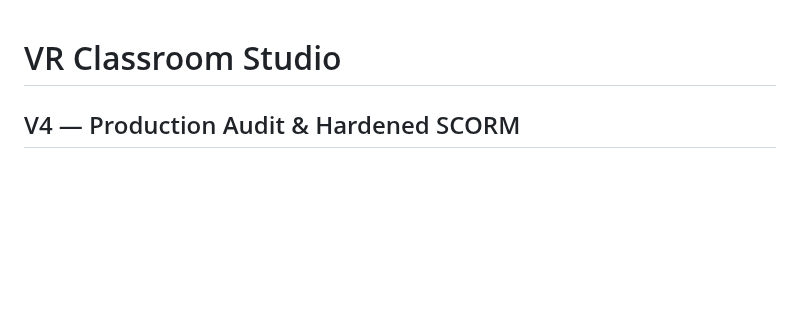
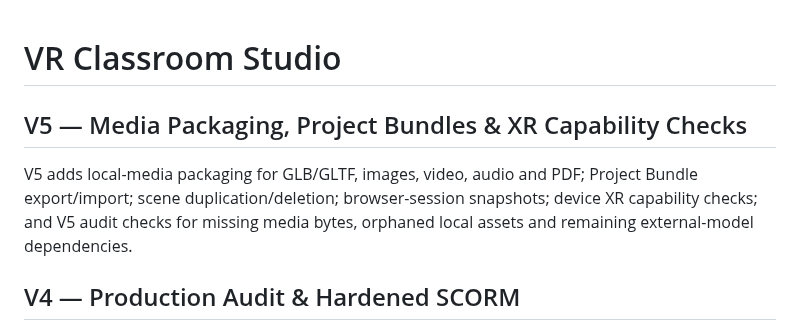
Before and after one commit to eagarcia77/VR-Classroom-Studio, a Markdown page: README.md, the part around the change. GitHub-like rendering; blank space fills up the shorter version.

Commit message:
Document V5 media packaging and XR capability release

```diff
--- a/README.md
+++ b/README.md
@@ -1,4 +1,8 @@
 # VR Classroom Studio
+
+## V5 — Media Packaging, Project Bundles & XR Capability Checks
+
+V5 adds local-media packaging for GLB/GLTF, images, video, audio and PDF; Project Bundle export/import; scene duplication/deletion; browser-session snapshots; device XR capability checks; and V5 audit checks for missing media bytes, orphaned local assets and remaining external-model dependencies.
 
 ## V4 — Production Audit & Hardened SCORM
 
```
